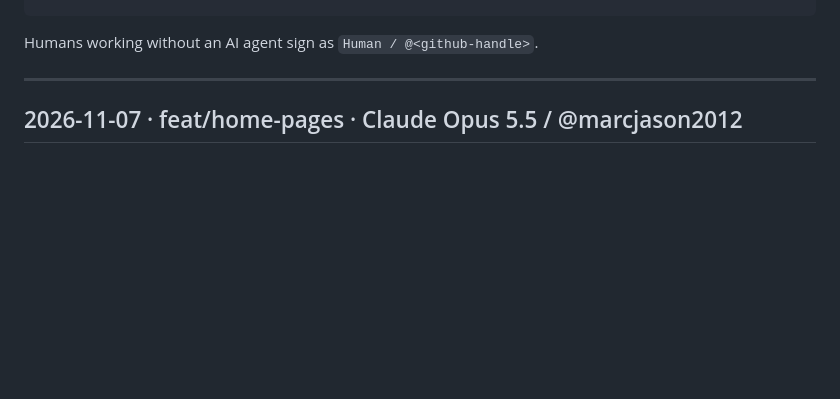
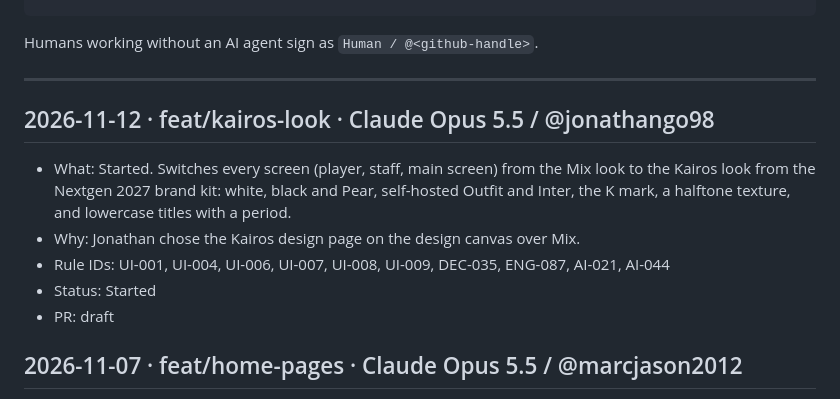
Before and after one commit to jonathango98/nextgen27-sidequest, a Markdown page: CHANGELOG.md, the part around the change. Drawn GitHub-style; blank space fills up the shorter version.

```diff
--- a/CHANGELOG.md
+++ b/CHANGELOG.md
@@ -19,6 +19,14 @@ Entry format:
 Humans working without an AI agent sign as `Human / @<github-handle>`.
 
 ---
+
+## 2026-11-12 · feat/kairos-look · Claude Opus 5.5 / @jonathango98
+
+- What: Started. Switches every screen (player, staff, main screen) from the Mix look to the Kairos look from the Nextgen 2027 brand kit: white, black and Pear, self-hosted Outfit and Inter, the K mark, a halftone texture, and lowercase titles with a period.
+- Why: Jonathan chose the Kairos design page on the design canvas over Mix.
+- Rule IDs: UI-001, UI-004, UI-006, UI-007, UI-008, UI-009, DEC-035, ENG-087, AI-021, AI-044
+- Status: Started
+- PR: draft
 
 ## 2026-11-07 · feat/home-pages · Claude Opus 5.5 / @marcjason2012
 
```
Also changed, not shown: README.md (+1 -0 lines).
